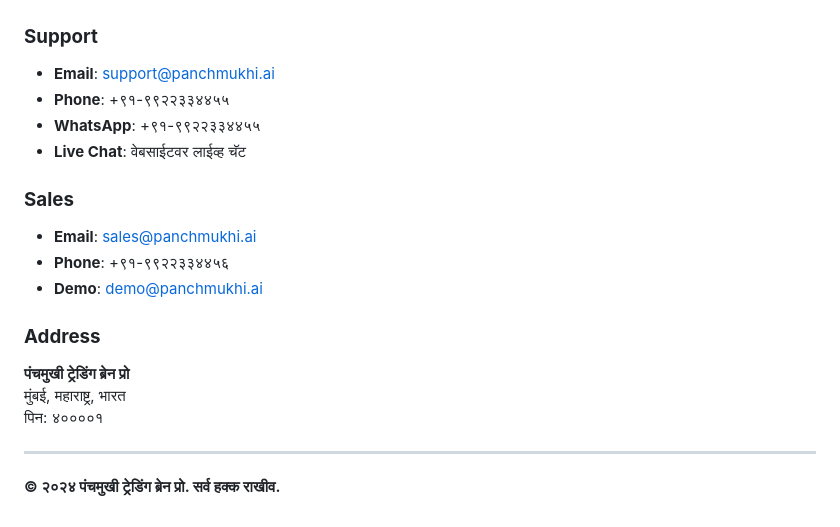
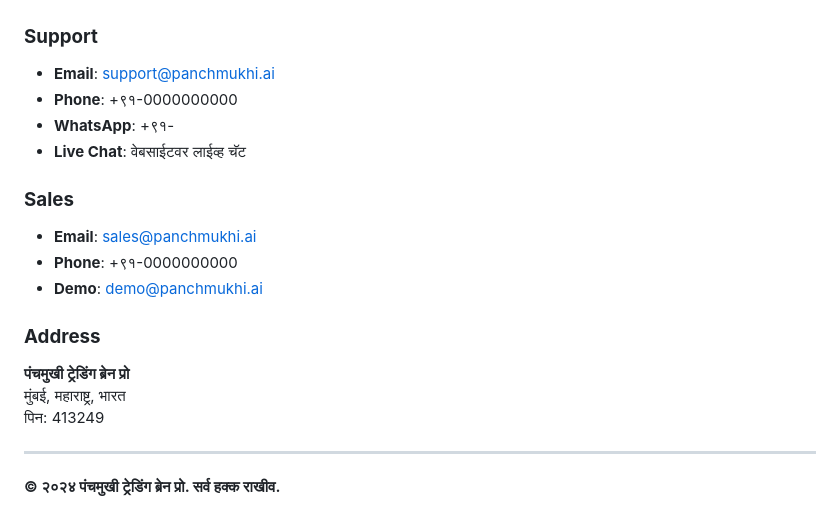
Before and after one commit to adeshkhole/panchmukhi-trading-brain, a Markdown page: README.md, the part around the change. Drawn GitHub-style.

```diff
--- a/README.md
+++ b/README.md
@@ -747,19 +747,19 @@ uvicorn src.api:app --reload
 
 ### **Support**
 - **Email**: support@panchmukhi.ai
-- **Phone**: +९१-९९२२३३४४५५
-- **WhatsApp**: +९१-९९२२३३४४५५
+- **Phone**: +९१-0000000000
+- **WhatsApp**: +९१-
 - **Live Chat**: वेबसाईटवर लाईव्ह चॅट
 
 ### **Sales**
 - **Email**: sales@panchmukhi.ai
-- **Phone**: +९१-९९२२३३४४५६
+- **Phone**: +९१-0000000000
 - **Demo**: demo@panchmukhi.ai
 
 ### **Address**
 **पंचमुखी ट्रेडिंग ब्रेन प्रो**
 मुंबई, महाराष्ट्र, भारत
-पिन: ४००००१
+पिन: 413249
 
 ---
 
```
